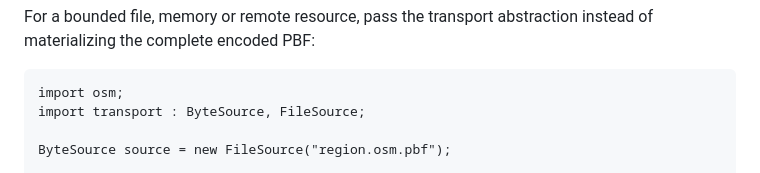
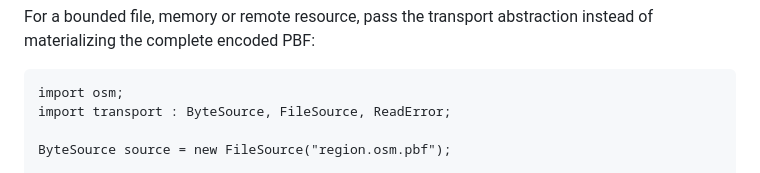
Before and after one commit to alex-1974/osm-d, a Markdown page: README.md, the part around the change. Rendered like a GitHub page.

Commit message:
docs(pbf): fix ByteSource example import

````diff
--- a/README.md
+++ b/README.md
@@ -163,7 +163,7 @@ instead of materializing the complete encoded PBF:
 
 ```d
 import osm;
-import transport : ByteSource, FileSource;
+import transport : ByteSource, FileSource, ReadError;
 
 ByteSource source = new FileSource("region.osm.pbf");
 
````
